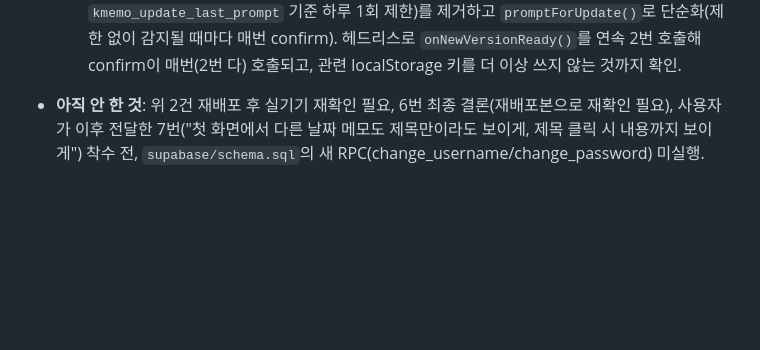
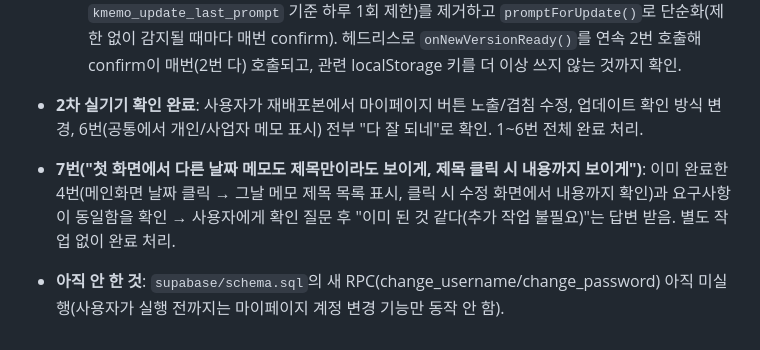
Before and after one commit to hyuuni9704/Kmemo, a Markdown page: PROGRESS.md, the part around the change. GitHub-like rendering; blank space fills up the shorter version.

Commit message:
docs: 1~7번 앱 기능 수정 실기기 2차 확인 완료 반영
Co-Authored-By: Claude Sonnet 5 <noreply@anthropic.com>

```diff
--- a/PROGRESS.md
+++ b/PROGRESS.md
@@ -167,4 +167,6 @@
   1. "마이페이지 자체가 없다"는 문제 — 원인은 헤더의 마이페이지(⚙)/로그아웃 버튼이 각각 `position: absolute`로 고정된 오른쪽 좌표(매직넘버)를 갖고 있어, 로그아웃 버튼 텍스트 폭이나 화면 너비에 따라 두 버튼이 겹치거나 마이페이지 버튼이 로그아웃 버튼에 가려질 수 있는 구조였음. `index.html`에서 두 버튼을 `.header-right-group`(`display:flex; gap`)으로 묶어 겹침이 애초에 불가능하도록 구조를 바꿈. 헤드리스로 좁은 화면(360px)에서 마이페이지 버튼이 실제로 렌더링되고 로그아웃 버튼과 겹치지 않음을 좌표 계산으로 확인.
   2. 앱 업데이트 자동 확인 방식 변경 요청 — "하루 1번"이 아니라 "앱을 열 때(로그인 시)마다 아직 적용 안 된 새 버전이 있으면 매번 물어보기"로 변경. `maybePromptDailyUpdate()`(localStorage `kmemo_update_last_prompt` 기준 하루 1회 제한)를 제거하고 `promptForUpdate()`로 단순화(제한 없이 감지될 때마다 매번 confirm). 헤드리스로 `onNewVersionReady()`를 연속 2번 호출해 confirm이 매번(2번 다) 호출되고, 관련 localStorage 키를 더 이상 쓰지 않는 것까지 확인.
 
-- **아직 안 한 것**: 위 2건 재배포 후 실기기 재확인 필요, 6번 최종 결론(재배포본으로 재확인 필요), 사용자가 이후 전달한 7번("첫 화면에서 다른 날짜 메모도 제목만이라도 보이게, 제목 클릭 시 내용까지 보이게") 착수 전, `supabase/schema.sql`의 새 RPC(change_username/change_password) 미실행.
+- **2차 실기기 확인 완료**: 사용자가 재배포본에서 마이페이지 버튼 노출/겹침 수정, 업데이트 확인 방식 변경, 6번(공통에서 개인/사업자 메모 표시) 전부 "다 잘 되네"로 확인. 1~6번 전체 완료 처리.
+- **7번("첫 화면에서 다른 날짜 메모도 제목만이라도 보이게, 제목 클릭 시 내용까지 보이게")**: 이미 완료한 4번(메인화면 날짜 클릭 → 그날 메모 제목 목록 표시, 클릭 시 수정 화면에서 내용까지 확인)과 요구사항이 동일함을 확인 → 사용자에게 확인 질문 후 "이미 된 것 같다(추가 작업 불필요)"는 답변 받음. 별도 작업 없이 완료 처리.
+- **아직 안 한 것**: `supabase/schema.sql`의 새 RPC(change_username/change_password) 아직 미실행(사용자가 실행 전까지는 마이페이지 계정 변경 기능만 동작 안 함).
```
